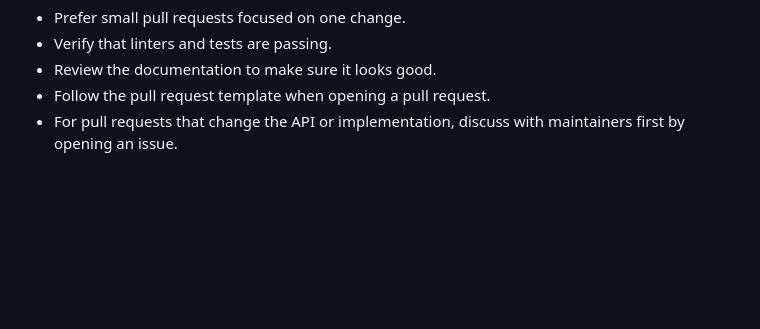
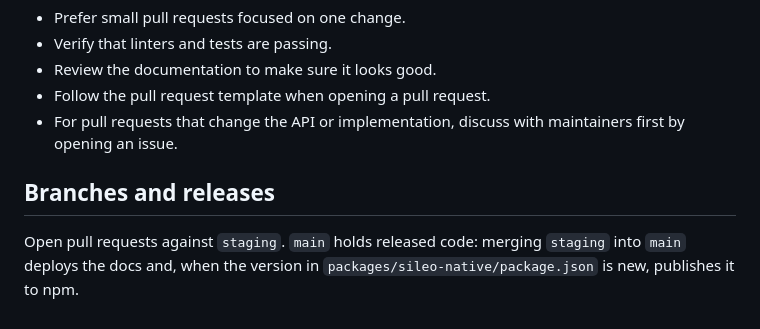
Before and after one commit to bbrainttech/sileo-native, a Markdown page: CONTRIBUTING.md, the part around the change. Rendered like a GitHub page; blank space fills up the shorter version.

Commit message:
Document the staging and main workflow
Co-Authored-By: Claude Opus 5.5 <noreply@anthropic.com>

```diff
--- a/CONTRIBUTING.md
+++ b/CONTRIBUTING.md
@@ -103,3 +103,7 @@ When you're sending a pull request:
 - Review the documentation to make sure it looks good.
 - Follow the pull request template when opening a pull request.
 - For pull requests that change the API or implementation, discuss with maintainers first by opening an issue.
+
+## Branches and releases
+
+Open pull requests against `staging`. `main` holds released code: merging `staging` into `main` deploys the docs and, when the version in `packages/sileo-native/package.json` is new, publishes it to npm.
```
Also changed, not shown: CLAUDE.md (added, +42 -0 lines).
